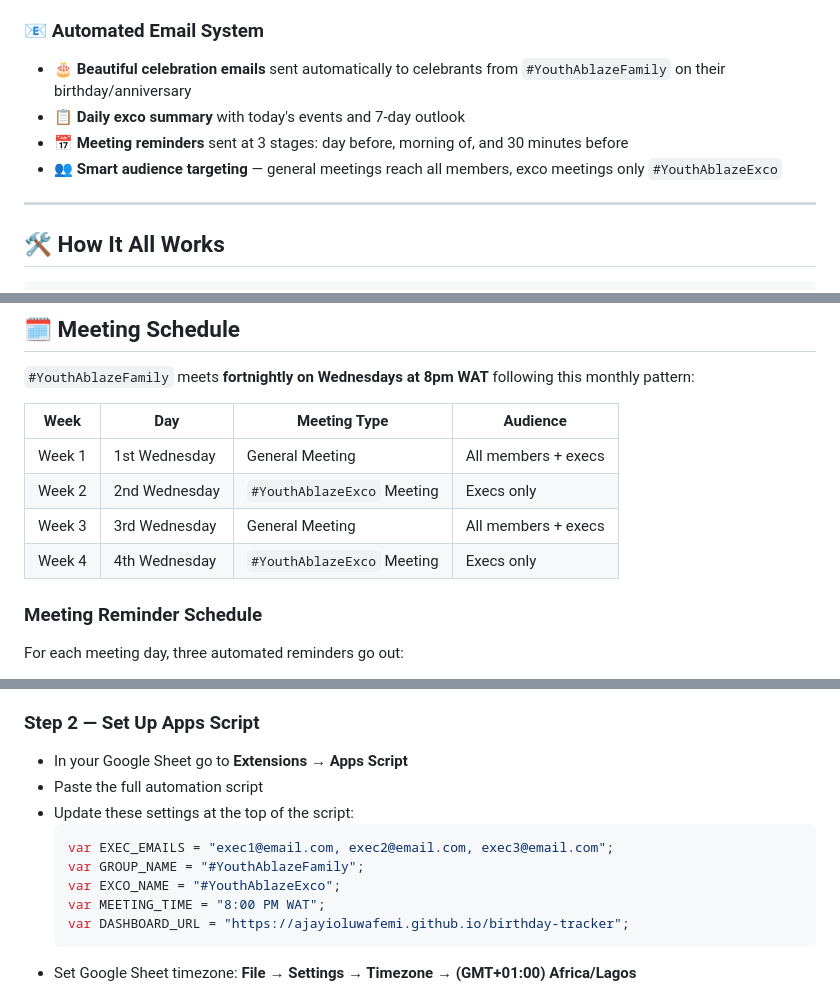
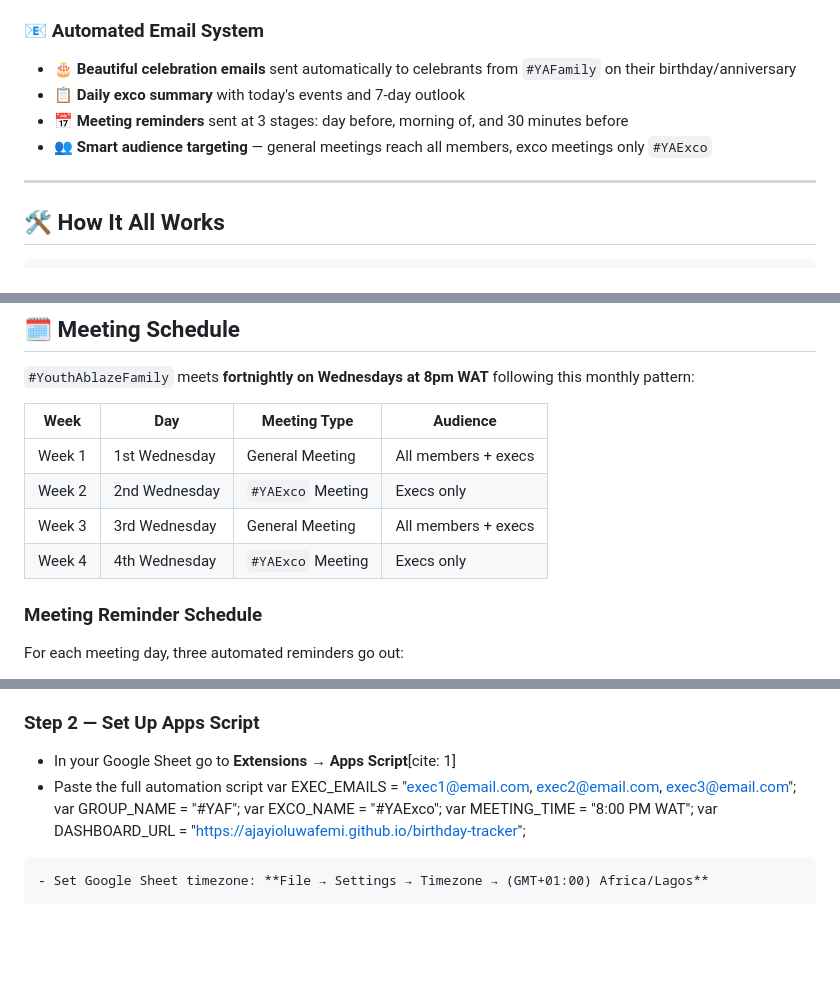
Before and after one commit to ajayioluwafemi/birthday-tracker, a Markdown page: README.md, 3 parts joined by grey strips. Drawn GitHub-style; blank space fills up the shorter version.

Commit message:
Update README for YAFamily branding changes

````diff
--- a/README.md
+++ b/README.md
@@ -17,10 +19,10 @@ A free, fully automated web app and email reminder system for tracking birthdays
 - 🔍 **Search & filter** by name, type, or month
 
 ### 📧 Automated Email System
-- 🎂 **Beautiful celebration emails** sent automatically to celebrants from `#YouthAblazeFamily` on their birthday/anniversary
+- 🎂 **Beautiful celebration emails** sent automatically to celebrants from `#YAFamily` on their birthday/anniversary
 - 📋 **Daily exco summary** with today's events and 7-day outlook
 - 📅 **Meeting reminders** sent at 3 stages: day before, morning of, and 30 minutes before
-- 👥 **Smart audience targeting** — general meetings reach all members, exco meetings only `#YouthAblazeExco`
+- 👥 **Smart audience targeting** — general meetings reach all members, exco meetings only `#YAExco`
 
 ---
 
@@ -62,9 +64,9 @@ Google Form  →  Google Sheet  →  Apps Script  →  Dashboard + Auto Emails
 | Week | Day | Meeting Type | Audience |
 |---|---|---|---|
 | Week 1 | 1st Wednesday | General Meeting | All members + execs |
-| Week 2 | 2nd Wednesday | `#YouthAblazeExco` Meeting | Execs only |
+| Week 2 | 2nd Wednesday | `#YAExco` Meeting | Execs only |
 | Week 3 | 3rd Wednesday | General Meeting | All members + execs |
-| Week 4 | 4th Wednesday | `#YouthAblazeExco` Meeting | Execs only |
+| Week 4 | 4th Wednesday | `#YAExco` Meeting | Execs only |
 
 ### Meeting Reminder Schedule
 For each meeting day, three automated reminders go out:
@@ -83,15 +85,13 @@ For each meeting day, three automated reminders go out:
 - Link it to a Google Sheet via **Responses tab → Sheets icon**
 
 ### Step 2 — Set Up Apps Script
-- In your Google Sheet go to **Extensions → Apps Script**
-- Paste the full automation script
-- Update these settings at the top of the script:
-  ```javascript
-  var EXEC_EMAILS = "exec1@email.com, exec2@email.com, exec3@email.com";
-  var GROUP_NAME = "#YouthAblazeFamily";
-  var EXCO_NAME = "#YouthAblazeExco";
-  var MEETING_TIME = "8:00 PM WAT";
-  var DASHBOARD_URL = "https://ajayioluwafemi.github.io/birthday-tracker";
+*   In your Google Sheet go to **Extensions → Apps Script**[cite: 1]
+*   Paste the full automation script
+var EXEC_EMAILS = "exec1@email.com, exec2@email.com, exec3@email.com";
+var GROUP_NAME = "#YAF";
+var EXCO_NAME = "#YAExco";
+var MEETING_TIME = "8:00 PM WAT";
+var DASHBOARD_URL = "[https://ajayioluwafemi.github.io/birthday-tracker](https://ajayioluwafemi.github.io/birthday-tracker)";
   ```
 - Set Google Sheet timezone: **File → Settings → Timezone → (GMT+01:00) Africa/Lagos**
 
````
Also changed, not shown: other parts of README.md (+6 -4 lines).
